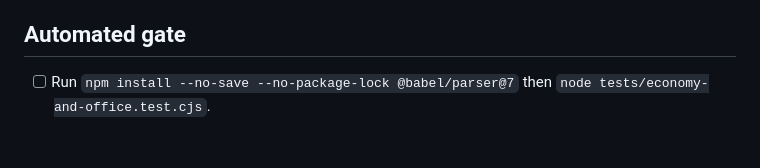
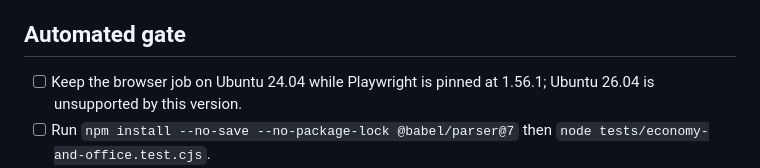
Before and after one commit to dadbod87/idle-hands, a Markdown page: docs/RELEASE_CHECKLIST.md, the part around the change. GitHub-like rendering; blank space fills up the shorter version.

```diff
--- a/docs/RELEASE_CHECKLIST.md
+++ b/docs/RELEASE_CHECKLIST.md
@@ -7,6 +7,7 @@
 - [ ] Confirm no production-player reset or destructive test.
 
 ## Automated gate
+- [ ] Keep the browser job on Ubuntu 24.04 while Playwright is pinned at 1.56.1; Ubuntu 26.04 is unsupported by this version.
 - [ ] Run `npm install --no-save --no-package-lock @babel/parser@7` then `node tests/economy-and-office.test.cjs`.
 - [ ] PR created to main; GitHub `Idle Hands regression gate` jobs **economy-and-office**, **browser-smoke**, **isolated-postgres** all completed **success**, not just started.
 - [ ] Test any altered economy formula both client and server; SQL hypothetical samples must be read-only on prod.
```
Also changed, not shown: docs/CHANGELOG.md (+2 -0 lines), docs/CURRENT_STATE.md (+2 -0 lines).
